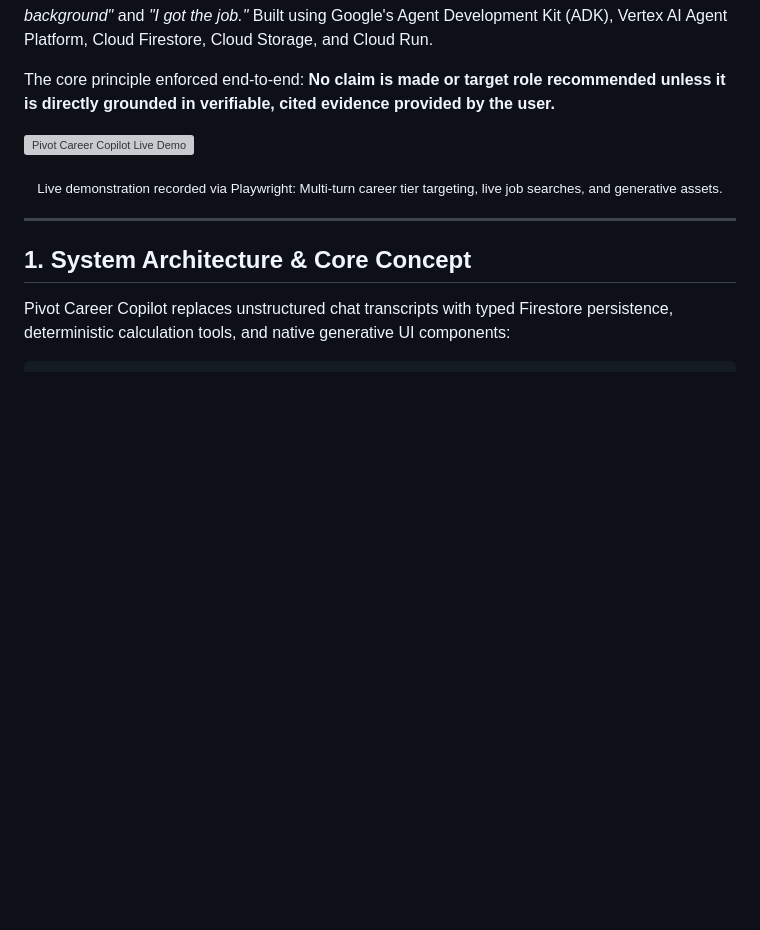
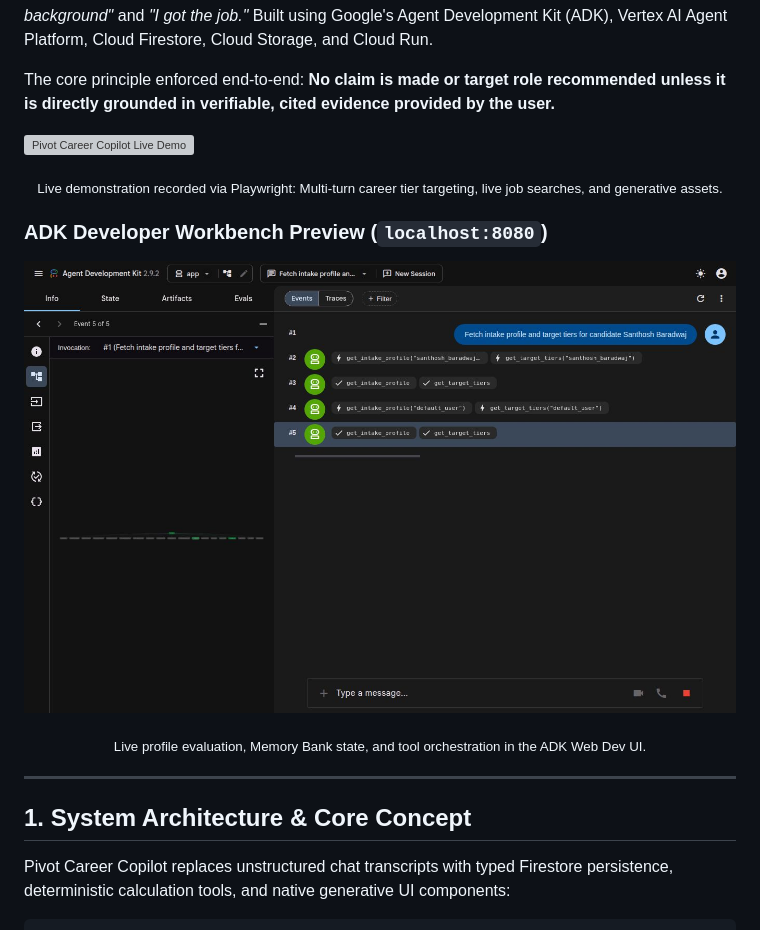
Before and after one commit to SanthoshBaradwaj/GeminiConference2026-PivotCareerCopilot, a Markdown page: README.md, the part around the change. Drawn GitHub-style; pictures changed too: assets/playground_profile.jpg (added); blank space fills up the shorter version; grey boxes are pictures that could not be loaded.

Commit message:
docs: add updated screenshot of ADK workbench on localhost:8080

```diff
--- a/README.md
+++ b/README.md
@@ -10,6 +10,10 @@ The core principle enforced end-to-end: **No claim is made or target role recomm
 
 ![Pivot Career Copilot Live Demo](assets/agent_demo.gif)
 <p align="center"><sub>Live demonstration recorded via Playwright: Multi-turn career tier targeting, live job searches, and generative assets.</sub></p>
+
+### ADK Developer Workbench Preview (`localhost:8080`)
+![ADK Dev UI Workbench & Profile](assets/playground_profile.jpg)
+<p align="center"><sub>Live profile evaluation, Memory Bank state, and tool orchestration in the ADK Web Dev UI.</sub></p>
 
 ---
 
```
